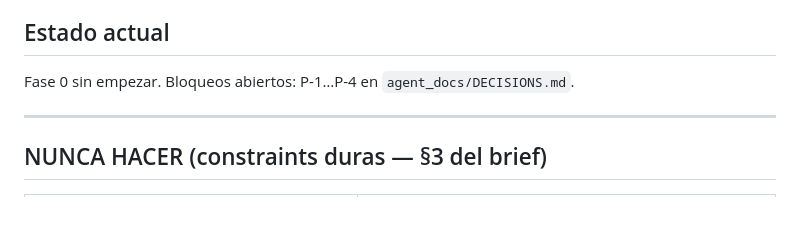
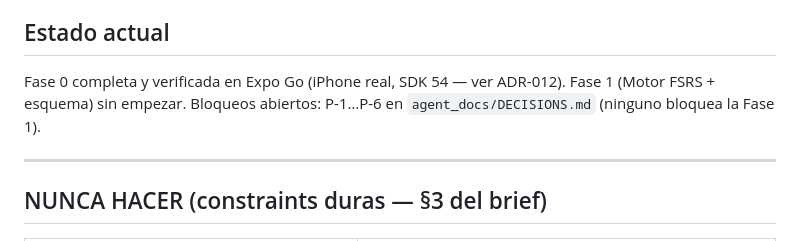
Before and after one commit to Jedi-Master-Teban/ancla-memory-trainer, a Markdown page: CLAUDE.md, the part around the change. Rendered like a GitHub page; blank space fills up the shorter version.

Commit message:
chore(fase-0): cerrar Fase 0 — verificada en Expo Go real
Done when de §11 confirmado por el operador en su iPhone: pantalla
cargada sin errores tras el downgrade a SDK 54 (ADR-012) y el fix de
contenido visible. Actualiza el estado en CLAUDE.md.

Co-Authored-By: Claude Sonnet 5 <noreply@anthropic.com>

```diff
--- a/CLAUDE.md
+++ b/CLAUDE.md
@@ -107,7 +107,9 @@ vía Expo Go. Nunca avanzar con la fase anterior en estado dudoso.
 
 ## Estado actual
 
-Fase 0 sin empezar. Bloqueos abiertos: P-1…P-4 en `agent_docs/DECISIONS.md`.
+Fase 0 completa y verificada en Expo Go (iPhone real, SDK 54 — ver ADR-012).
+Fase 1 (Motor FSRS + esquema) sin empezar. Bloqueos abiertos: P-1…P-6 en
+`agent_docs/DECISIONS.md` (ninguno bloquea la Fase 1).
 
 ---
 
```
